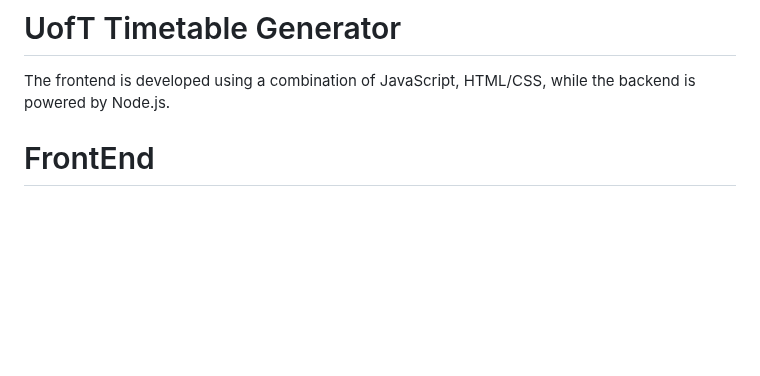
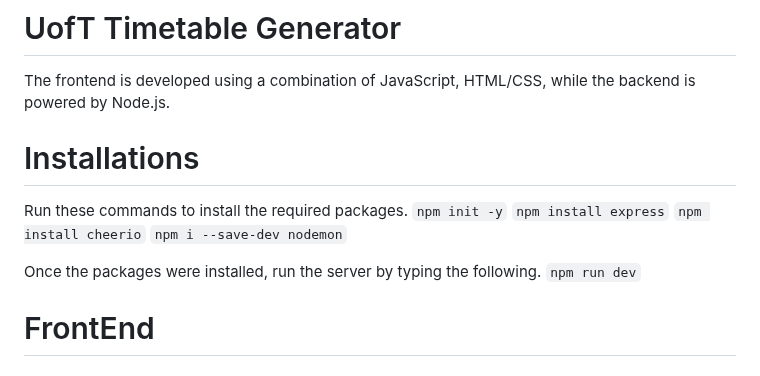
Before and after one commit to yk9221/Timetable, a Markdown page: README.md, the part around the change. GitHub-like rendering; blank space fills up the shorter version.

Commit message:
md file edit

```diff
--- a/README.md
+++ b/README.md
@@ -1,6 +1,16 @@
 # UofT Timetable Generator
 
 The frontend is developed using a combination of JavaScript, HTML/CSS, while the backend is powered by Node.js.
+
+# Installations
+Run these commands to install the required packages.
+`npm init -y`
+`npm install express`
+`npm install cheerio`
+`npm i --save-dev nodemon`
+
+Once the packages were installed, run the server by typing the following.
+`npm run dev`
 
 # FrontEnd
 ## Main Page
```
